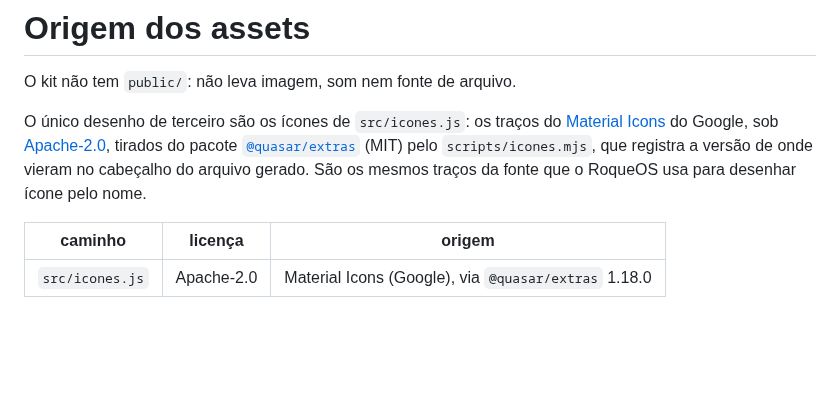
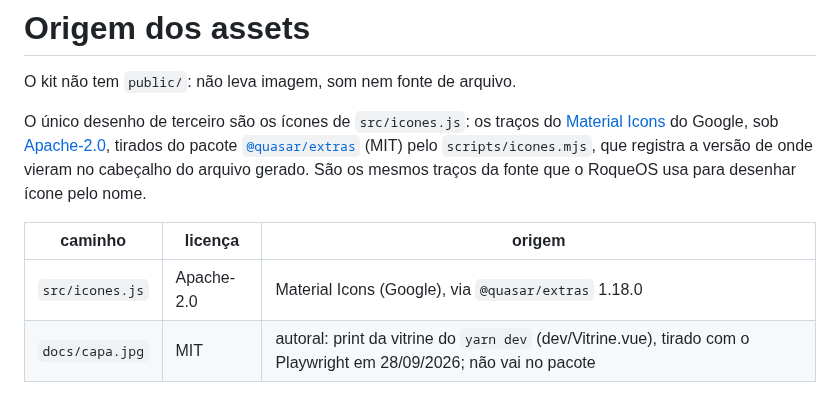
Before and after one commit to roqueos-apps/ui, a Markdown page: ASSETS.md, the part around the change. GitHub-like rendering; blank space fills up the shorter version.

Commit message:
docs(readme): a capa do kit, a vitrine do yarn dev
O README não mostrava o kit. A capa (docs/capa.jpg) é um print da vitrine do yarn dev
(dev/Vitrine.vue) com a folha de ajustes aberta, tirado com o Playwright; a linha dela está na
tabela do ASSETS.md, e o pacote não leva docs/.

O roqueos-doctor do kit 2.22.7 cobra isso agora (readme-capa): o ui passa com docs/capa.jpg.
yarn verificar verde (38 testes).

Co-Authored-By: Claude Opus 5.5 <noreply@anthropic.com>
Claude-Session: https://claude.ai/code/session_016stUNYLNkZp5TRUEevN3Aw
Signed-off-by: Roque Ribeiro <roque.ribeiro@levelhard.com.br>

```diff
--- a/ASSETS.md
+++ b/ASSETS.md
@@ -9,6 +9,7 @@ O único desenho de terceiro são os ícones de `src/icones.js`: os traços do
 `scripts/icones.mjs`, que registra a versão de onde vieram no cabeçalho do arquivo gerado. São
 os mesmos traços da fonte que o RoqueOS usa para desenhar ícone pelo nome.
 
-| caminho         | licença    | origem                                               |
-| --------------- | ---------- | ---------------------------------------------------- |
-| `src/icones.js` | Apache-2.0 | Material Icons (Google), via `@quasar/extras` 1.18.0 |
+| caminho         | licença    | origem                                                                                                              |
+| --------------- | ---------- | ------------------------------------------------------------------------------------------------------------------- |
+| `src/icones.js` | Apache-2.0 | Material Icons (Google), via `@quasar/extras` 1.18.0                                                                |
+| `docs/capa.jpg` | MIT        | autoral: print da vitrine do `yarn dev` (dev/Vitrine.vue), tirado com o Playwright em 28/09/2026; não vai no pacote |
```
Also changed, not shown: README.md (+2 -0 lines), docs/capa.jpg (added).
